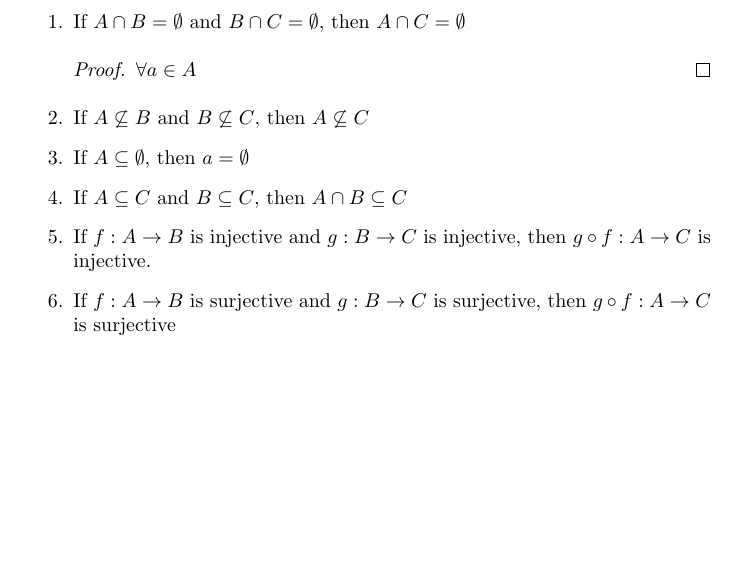
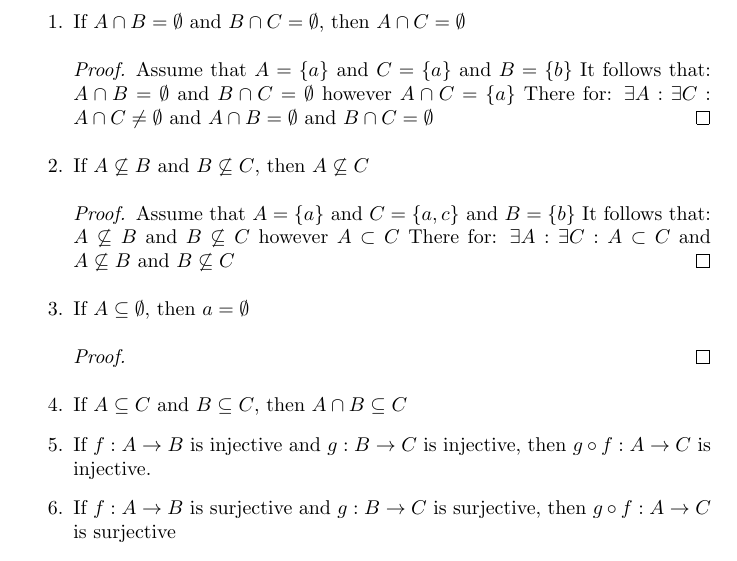
Before and after one commit to aljones15/classes, a LaTeX problem sheet (GMU/math/300/week4/hw3.tex): part of the page, cut so that both start at the same text, the shorter picture padded with empty space. Compiled offline with pdfLaTeX.

Commit message:
Add proofs for 1-2.

```diff
--- a/GMU/math/300/week4/hw3.tex
+++ b/GMU/math/300/week4/hw3.tex
@@ -10,10 +10,20 @@
   \begin{enumerate}
   \item If $A\cap B = \emptyset$ and $B\cap C = \emptyset$, then $A\cap C = \emptyset$
     \begin{proof}
-$\forall a\in A$
+      Assume that $A = \{a\}$ and $C = \{a\}$ and $B = \{b\}$
+      It follows that: $A\cap B = \emptyset$ and $B\cap C = \emptyset$ however $A\cap C = \{a\}$
+      There for: $\exists A: \exists C: A\cap C \neq \emptyset$ and $A\cap B = \emptyset$ and $B\cap C = \emptyset$
     \end{proof}
   \item If $A\not\subseteq B$ and $B\not\subseteq C$, then $A\not\subseteq C$
+    \begin{proof}
+      Assume that $A = \{a\}$ and $C = \{a, c\}$ and $B = \{b\}$
+      It follows that: $A\not\subseteq B$ and $B\not\subseteq C$ however $A\subset C$
+      There for: $\exists A: \exists C: A\subset C$ and $A\not\subseteq B$ and $B\not\subseteq C$
+    \end{proof}
   \item If $A\subseteq \emptyset,$ then $a= \emptyset$
+    \begin{proof}
+
+    \end{proof}
   \item If $A\subseteq C$ and $B\subseteq C$, then $A\cap B\subseteq C$
   \item If $f : A\to B$ is injective and $g : B\to C$ is injective, then $g \circ f : A\to C$ is injective.
   \item If $f : A\to B$ is surjective and $g : B\to C$ is surjective, then $g \circ f : A\to C$ is surjective
```
Also changed, not shown: GMU/math/300/week4/hw3.pdf.
